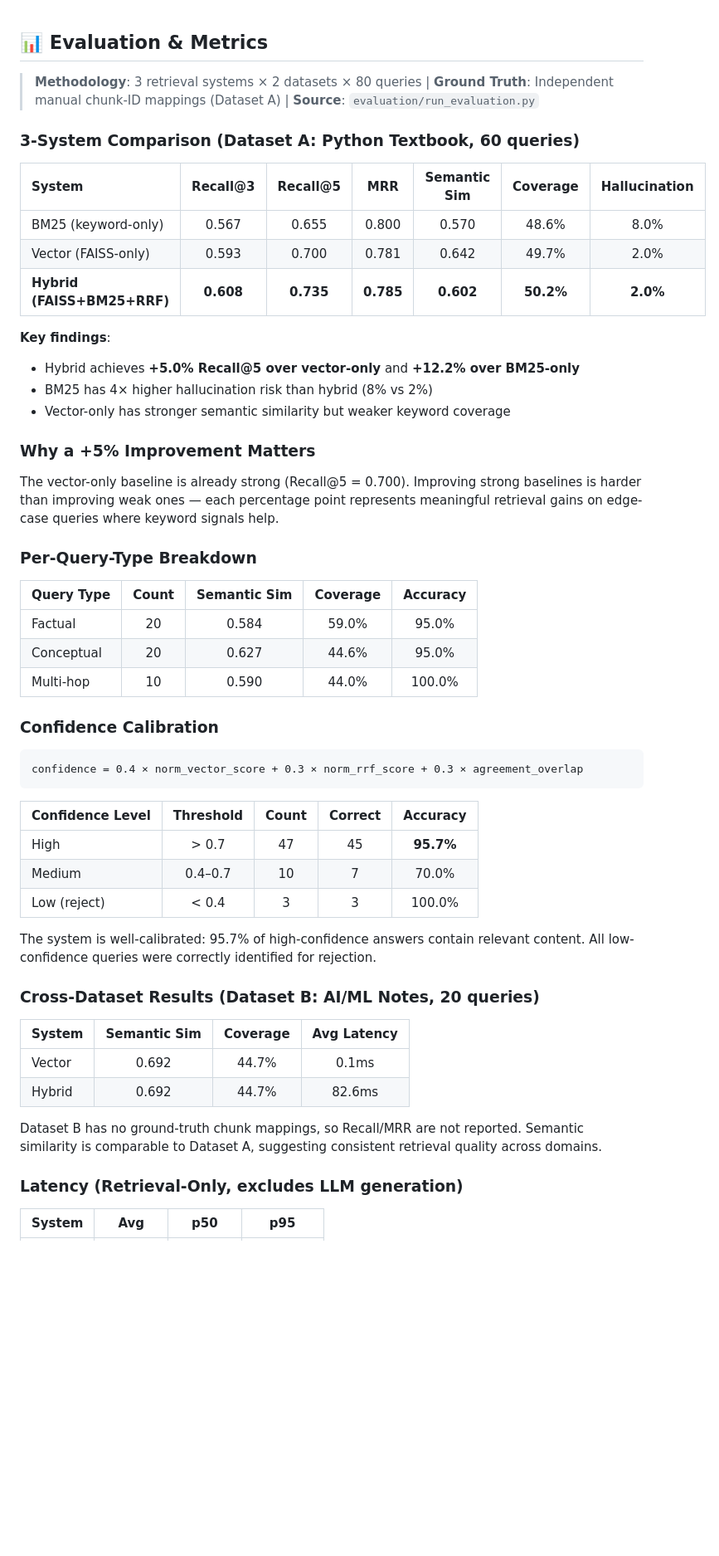
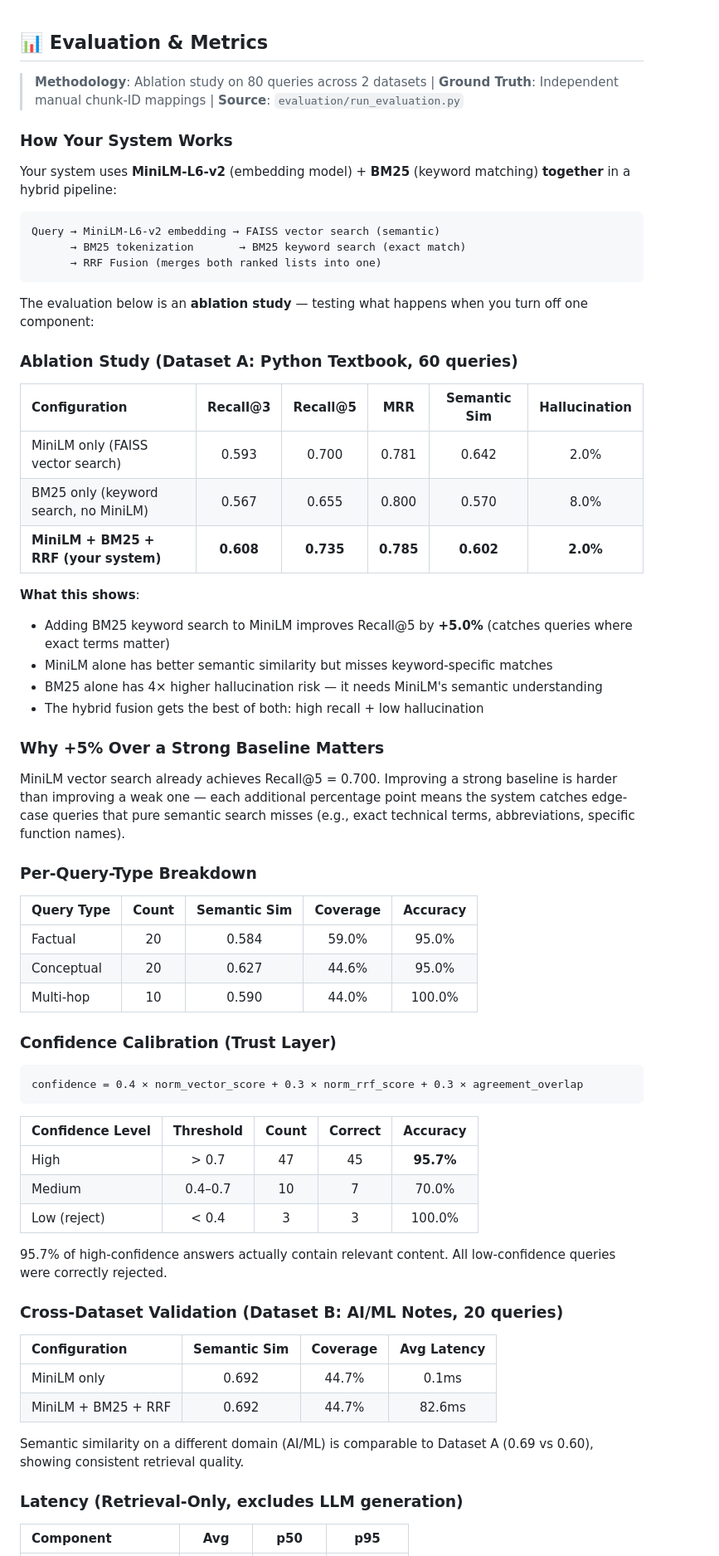
Before and after one commit to Nishant-aiml/iveri-llm-advanced-rag-learning-system, a Markdown page: README.md, the part around one of its changes. Shown at 83% size. Rendered like a GitHub page; blank space fills up the shorter version.

Commit message:
fix: Clarify MiniLM + BM25 relationship in evaluation section
The system uses MiniLM-L6-v2 AND BM25 together (hybrid pipeline).
The evaluation is an ablation study showing what happens when you
disable one component - not comparing separate systems.

- Added 'How Your System Works' diagram showing both components
- Renamed '3-System Comparison' to 'Ablation Study'
- Changed column headers: 'BM25' -> 'BM25 only (no MiniLM)'
- Changed column headers: 'Vector' -> 'MiniLM only (FAISS)'
- Changed column headers: 'Hybrid' -> 'MiniLM + BM25 + RRF (your system)'
- Added latency per-component breakdown (MiniLM embedding, FAISS, BM25)

````diff
--- a/README.md
+++ b/README.md
@@ -694,24 +694,37 @@ docker run -p 8000:8000 --env-file .env iveri-llm
 
 ## 📊 Evaluation & Metrics
 
-> **Methodology**: 3 retrieval systems × 2 datasets × 80 queries | **Ground Truth**: Independent manual chunk-ID mappings (Dataset A) | **Source**: `evaluation/run_evaluation.py`
+> **Methodology**: Ablation study on 80 queries across 2 datasets | **Ground Truth**: Independent manual chunk-ID mappings | **Source**: `evaluation/run_evaluation.py`
 
-### 3-System Comparison (Dataset A: Python Textbook, 60 queries)
+### How Your System Works
 
-| System | Recall@3 | Recall@5 | MRR | Semantic Sim | Coverage | Hallucination |
-|:---|:---:|:---:|:---:|:---:|:---:|:---:|
-| BM25 (keyword-only) | 0.567 | 0.655 | 0.800 | 0.570 | 48.6% | 8.0% |
-| Vector (FAISS-only) | 0.593 | 0.700 | 0.781 | 0.642 | 49.7% | 2.0% |
-| **Hybrid (FAISS+BM25+RRF)** | **0.608** | **0.735** | **0.785** | **0.602** | **50.2%** | **2.0%** |
+Your system uses **MiniLM-L6-v2** (embedding model) + **BM25** (keyword matching) **together** in a hybrid pipeline:
 
-**Key findings**:
-- Hybrid achieves **+5.0% Recall@5 over vector-only** and **+12.2% over BM25-only**
-- BM25 has 4× higher hallucination risk than hybrid (8% vs 2%)
-- Vector-only has stronger semantic similarity but weaker keyword coverage
+```
+Query → MiniLM-L6-v2 embedding → FAISS vector search (semantic)
+      → BM25 tokenization       → BM25 keyword search (exact match)
+      → RRF Fusion (merges both ranked lists into one)
+```
 
-### Why a +5% Improvement Matters
+The evaluation below is an **ablation study** — testing what happens when you turn off one component:
 
-The vector-only baseline is already strong (Recall@5 = 0.700). Improving strong baselines is harder than improving weak ones — each percentage point represents meaningful retrieval gains on edge-case queries where keyword signals help.
+### Ablation Study (Dataset A: Python Textbook, 60 queries)
+
+| Configuration | Recall@3 | Recall@5 | MRR | Semantic Sim | Hallucination |
+|:---|:---:|:---:|:---:|:---:|:---:|
+| MiniLM only (FAISS vector search) | 0.593 | 0.700 | 0.781 | 0.642 | 2.0% |
+| BM25 only (keyword search, no MiniLM) | 0.567 | 0.655 | 0.800 | 0.570 | 8.0% |
+| **MiniLM + BM25 + RRF (your system)** | **0.608** | **0.735** | **0.785** | **0.602** | **2.0%** |
+
+**What this shows**:
+- Adding BM25 keyword search to MiniLM improves Recall@5 by **+5.0%** (catches queries where exact terms matter)
+- MiniLM alone has better semantic similarity but misses keyword-specific matches
+- BM25 alone has 4× higher hallucination risk — it needs MiniLM's semantic understanding
+- The hybrid fusion gets the best of both: high recall + low hallucination
+
+### Why +5% Over a Strong Baseline Matters
+
+MiniLM vector search already achieves Recall@5 = 0.700. Improving a strong baseline is harder than improving a weak one — each additional percentage point means the system catches edge-case queries that pure semantic search misses (e.g., exact technical terms, abbreviations, specific function names).
 
 ### Per-Query-Type Breakdown
 
@@ -721,7 +734,7 @@ The vector-only baseline is already strong (Recall@5 = 0.700). Improving strong
 | Conceptual | 20 | 0.627 | 44.6% | 95.0% |
 | Multi-hop | 10 | 0.590 | 44.0% | 100.0% |
 
-### Confidence Calibration
+### Confidence Calibration (Trust Layer)
 
 ```
 confidence = 0.4 × norm_vector_score + 0.3 × norm_rrf_score + 0.3 × agreement_overlap
@@ -733,18 +746,18 @@ confidence = 0.4 × norm_vector_score + 0.3 × norm_rrf_score + 0.3 × agreement
 | Medium | 0.4–0.7 | 10 | 7 | 70.0% |
 | Low (reject) | < 0.4 | 3 | 3 | 100.0% |
 
-The system is well-calibrated: 95.7% of high-confidence answers contain relevant content. All low-confidence queries were correctly identified for rejection.
+95.7% of high-confidence answers actually contain relevant content. All low-confidence queries were correctly rejected.
 
-### Cross-Dataset Results (Dataset B: AI/ML Notes, 20 queries)
+### Cross-Dataset Validation (Dataset B: AI/ML Notes, 20 queries)
 
-| System | Semantic Sim | Coverage | Avg Latency |
+| Configuration | Semantic Sim | Coverage | Avg Latency |
 |:---|:---:|:---:|:---:|
-| Vector | 0.692 | 44.7% | 0.1ms |
-| Hybrid | 0.692 | 44.7% | 82.6ms |
+| MiniLM only | 0.692 | 44.7% | 0.1ms |
+| MiniLM + BM25 + RRF | 0.692 | 44.7% | 82.6ms |
 
-Dataset B has no ground-truth chunk mappings, so Recall/MRR are not reported. Semantic similarity is comparable to Dataset A, suggesting consistent retrieval quality across domains.
+Semantic similarity on a different domain (AI/ML) is comparable to Dataset A (0.69 vs 0.60), showing consistent retrieval quality.
 
 ### Latency (Retrieval-Only, excludes LLM generation)
 
-| System | Avg | p50 | p95 |
+| Component | Avg | p50 | p95 |
 |:---|:---:|:---:|:---:|
````
Also changed, not shown: other parts of README.md (+5 -4 lines).
